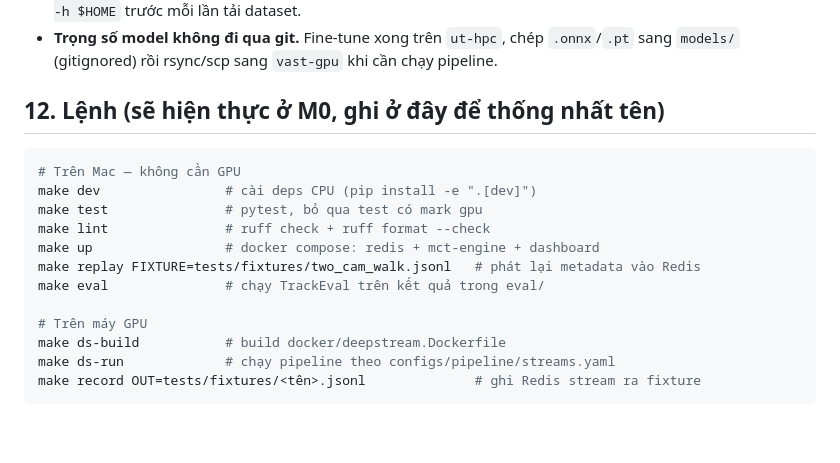
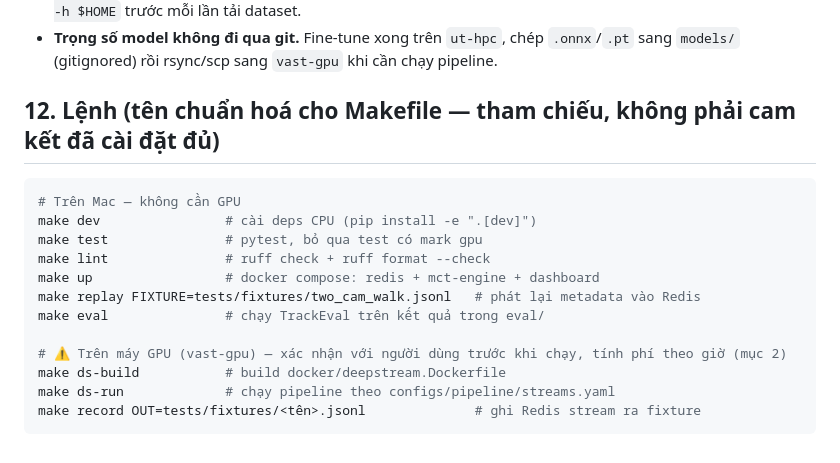
Before and after one commit to thanhthanhhp123/multi-cam-tracking, a Markdown page: CLAUDE.md, the part around one of its changes. Drawn GitHub-style.

````diff
--- a/CLAUDE.md
+++ b/CLAUDE.md
@@ -263,7 +270,7 @@ và trong worklog chỉ link tới nó.
 - **Trọng số model không đi qua git.** Fine-tune xong trên `ut-hpc`, chép `.onnx`/`.pt` sang
   `models/` (gitignored) rồi rsync/scp sang `vast-gpu` khi cần chạy pipeline.
 
-## 12. Lệnh (sẽ hiện thực ở M0, ghi ở đây để thống nhất tên)
+## 12. Lệnh (tên chuẩn hoá cho Makefile — tham chiếu, không phải cam kết đã cài đặt đủ)
 
 ```bash
 # Trên Mac — không cần GPU
@@ -274,7 +281,7 @@ make up                 # docker compose: redis + mct-engine + dashboard
 make replay FIXTURE=tests/fixtures/two_cam_walk.jsonl   # phát lại metadata vào Redis
 make eval               # chạy TrackEval trên kết quả trong eval/
 
-# Trên máy GPU
+# ⚠️ Trên máy GPU (vast-gpu) — xác nhận với người dùng trước khi chạy, tính phí theo giờ (mục 2)
 make ds-build           # build docker/deepstream.Dockerfile
 make ds-run             # chạy pipeline theo configs/pipeline/streams.yaml
 make record OUT=tests/fixtures/<tên>.jsonl              # ghi Redis stream ra fixture
````
Also changed, not shown: other parts of CLAUDE.md (+17 -10 lines).
